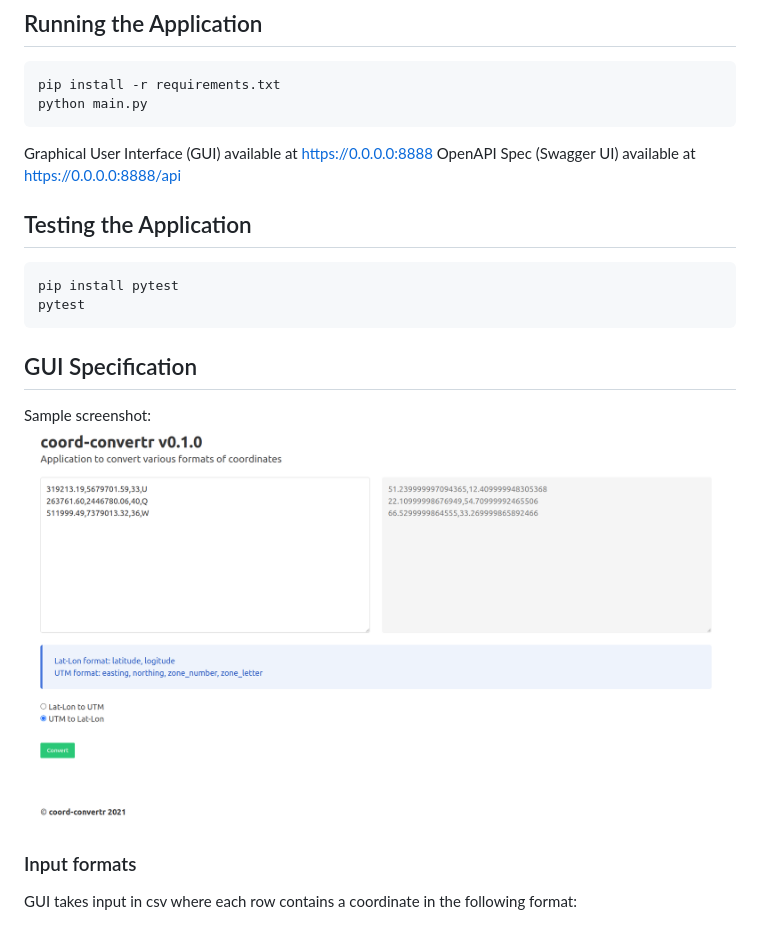
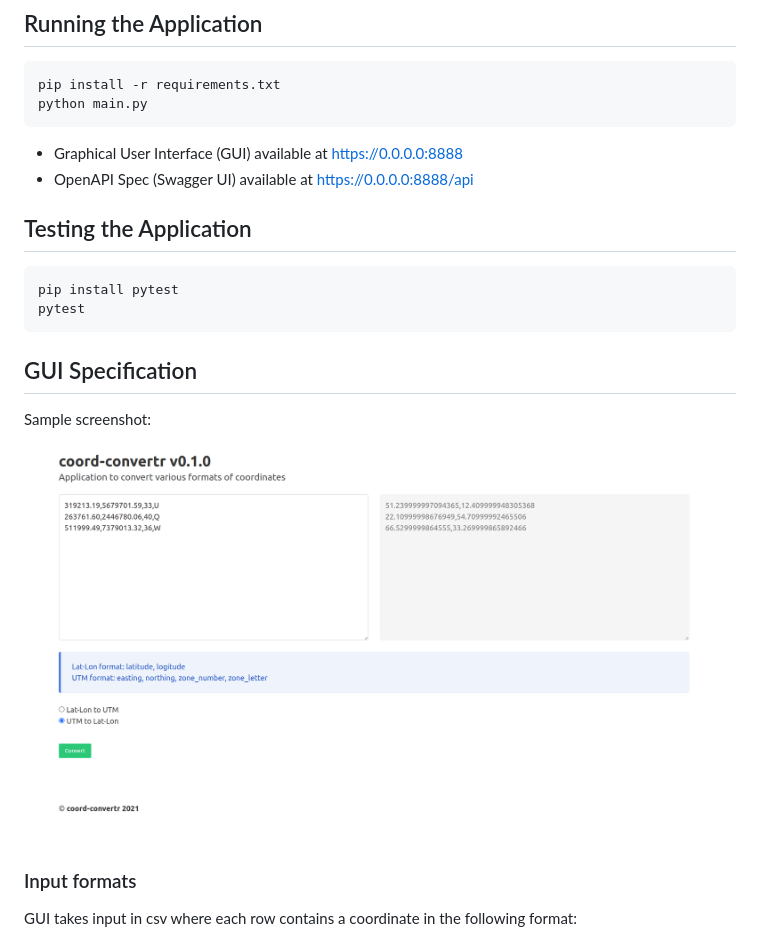
Before and after one commit to akshatcx/coord-convertr, a Markdown page: README.md, the part around the change. Rendered like a GitHub page; pictures changed too: examples/gui_screenshot.png.

````diff
--- a/README.md
+++ b/README.md
@@ -8,8 +8,8 @@ pip install -r requirements.txt
 python main.py
 ```
 
-Graphical User Interface (GUI) available at https://0.0.0.0:8888
-OpenAPI Spec (Swagger UI) available at https://0.0.0.0:8888/api
+- Graphical User Interface (GUI) available at https://0.0.0.0:8888
+- OpenAPI Spec (Swagger UI) available at https://0.0.0.0:8888/api
 
 ## Testing the Application
 ```bash
````
